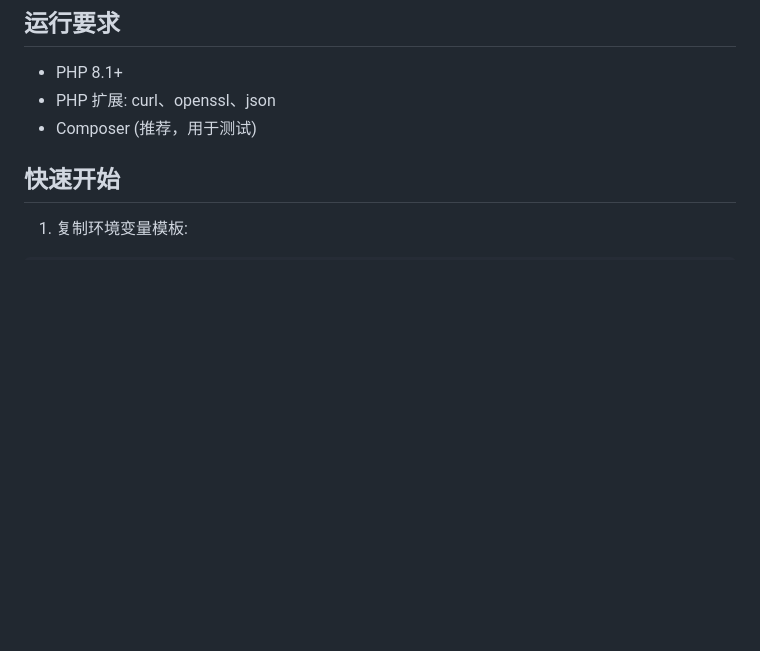
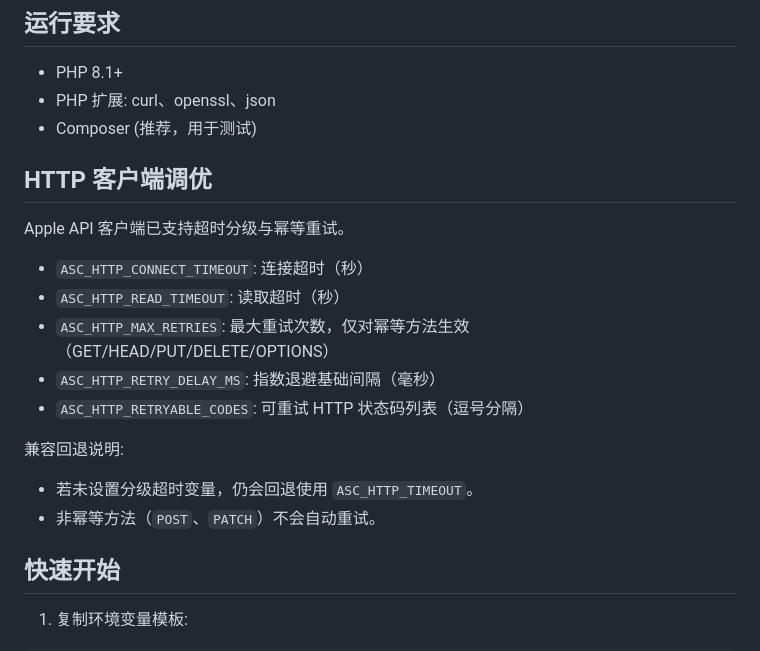
Before and after one commit to ty-yqs/App-Store-Connect-API, a Markdown page: README.zh-Hans.md, the part around the change. GitHub-like rendering; blank space fills up the shorter version.

```diff
--- a/README.zh-Hans.md
+++ b/README.zh-Hans.md
@@ -37,6 +37,21 @@ openapi.yaml
 - PHP 8.1+
 - PHP 扩展: curl、openssl、json
 - Composer (推荐，用于测试)
+
+## HTTP 客户端调优
+
+Apple API 客户端已支持超时分级与幂等重试。
+
+- `ASC_HTTP_CONNECT_TIMEOUT`: 连接超时（秒）
+- `ASC_HTTP_READ_TIMEOUT`: 读取超时（秒）
+- `ASC_HTTP_MAX_RETRIES`: 最大重试次数，仅对幂等方法生效（GET/HEAD/PUT/DELETE/OPTIONS）
+- `ASC_HTTP_RETRY_DELAY_MS`: 指数退避基础间隔（毫秒）
+- `ASC_HTTP_RETRYABLE_CODES`: 可重试 HTTP 状态码列表（逗号分隔）
+
+兼容回退说明:
+
+- 若未设置分级超时变量，仍会回退使用 `ASC_HTTP_TIMEOUT`。
+- 非幂等方法（`POST`、`PATCH`）不会自动重试。
 
 ## 快速开始
 
```
Also changed, not shown: README.md (+15 -0 lines).
